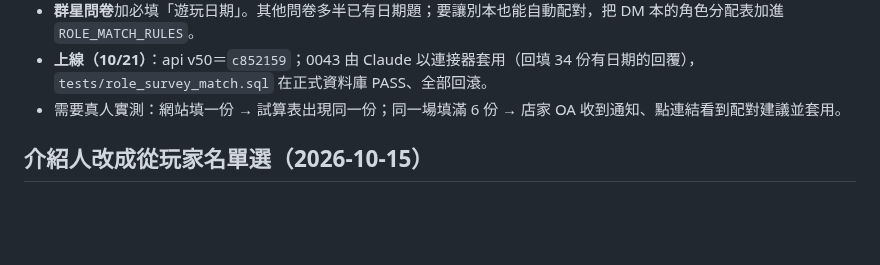
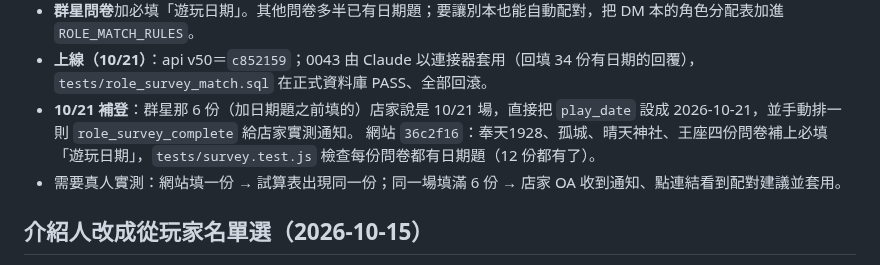
Before and after one commit to cj2vum4/starfish-booking-system, a Markdown page: docs/PROGRESS.md, the part around the change. Drawn GitHub-style; blank space fills up the shorter version.

Commit message:
Docs: 群星 10/21 session backfilled; every role survey now asks for the play date
Co-Authored-By: Claude Opus 5.5 <noreply@anthropic.com>
Claude-Session: https://claude.ai/code/session_01CwRa2ZDXtnzp1CxnaZLVDr

```diff
--- a/docs/PROGRESS.md
+++ b/docs/PROGRESS.md
@@ -19,6 +19,8 @@
   沒填日期的回覆可以勾選後配對（現有 6 份群星就是這樣）。
 - **群星問卷**加必填「遊玩日期」。其他問卷多半已有日期題；要讓別本也能自動配對，把 DM 本的角色分配表加進 `ROLE_MATCH_RULES`。
 - **上線（10/21）**：api v50＝`c852159`；0043 由 Claude 以連接器套用（回填 34 份有日期的回覆），`tests/role_survey_match.sql` 在正式資料庫 PASS、全部回滾。
+- **10/21 補登**：群星那 6 份（加日期題之前填的）店家說是 10/21 場，直接把 `play_date` 設成 2026-10-21，並手動排一則 `role_survey_complete` 給店家實測通知。
+  網站 `36c2f16`：奉天1928、孤城、晴天神社、王座四份問卷補上必填「遊玩日期」，`tests/survey.test.js` 檢查每份問卷都有日期題（12 份都有了）。
 - 需要真人實測：網站填一份 → 試算表出現同一份；同一場填滿 6 份 → 店家 OA 收到通知、點連結看到配對建議並套用。
 
 ## 介紹人改成從玩家名單選（2026-10-15）
```
